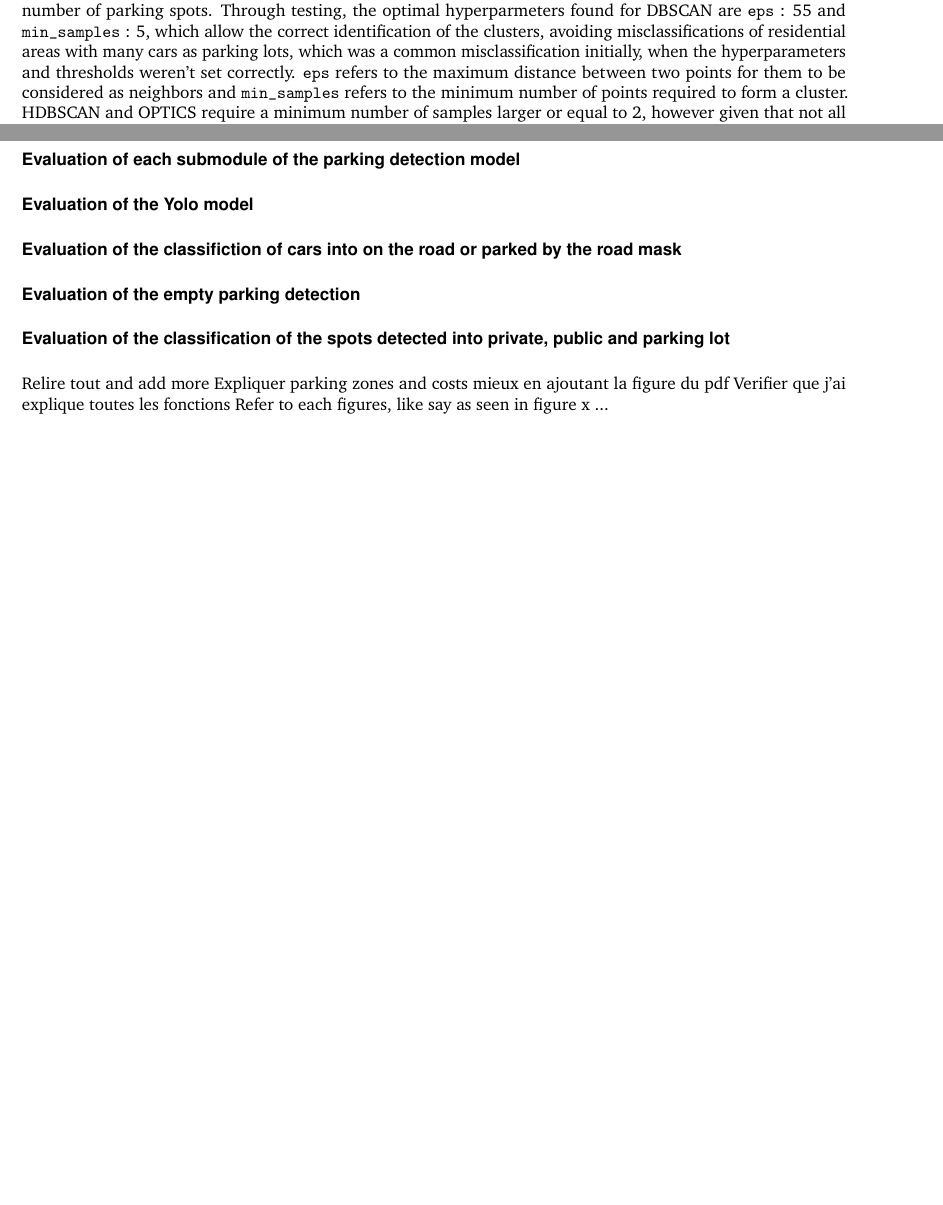
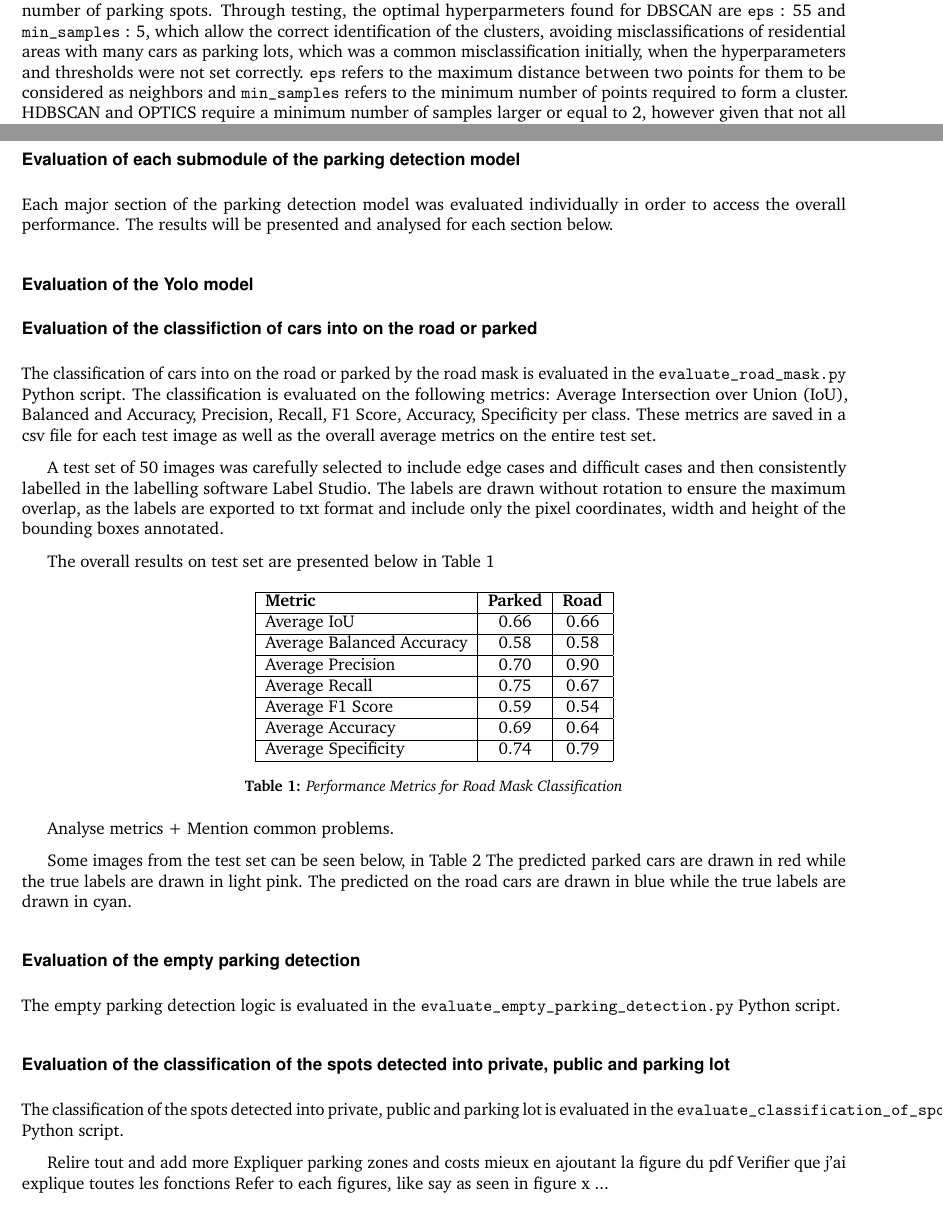
Before and after one commit to 2024-CMPU9010-GROUP-3/PROJECT, a LaTeX document (Documentation/final-report/main.tex, which reads Documentation/final-report/pages/technical_solution/machine_learning.tex): two parts of pages 8 and 9 of 10 before the commit and two parts of pages 8 and 9 of 11 after it, joined at a grey line, cut so that both start at the same text, the shorter picture padded with empty space. Compiled offline with pdfLaTeX.

Commit message:
adds evaluation of road mask section

```diff
--- a/Documentation/final-report/pages/technical_solution/machine_learning.tex
+++ b/Documentation/final-report/pages/technical_solution/machine_learning.tex
@@ -67,6 +67,6 @@ All the parking spots detected, including the parked cars identified by the mode
 
 Multiple different clustering approaches were tested out to cluster spots together, such as DBSCAN, HDBSCAN and OPTICS.
 Overall DBSCAN performed the best and the quickest out of all the clustering algorithms, given that some images contained very few parking spots, meaning clustering was only significant in cases with a minimum number of parking spots.
-Through testing, the optimal hyperparmeters found for DBSCAN are \texttt{eps} : 55 and \texttt{min\_samples} : 5, which allow the correct identification of the clusters, avoiding misclassifications of residential areas with many cars as parking lots, which was a common misclassification initially, when the hyperparameters and thresholds weren't set correctly.
+Through testing, the optimal hyperparmeters found for DBSCAN are \texttt{eps} : 55 and \texttt{min\_samples} : 5, which allow the correct identification of the clusters, avoiding misclassifications of residential areas with many cars as parking lots, which was a common misclassification initially, when the hyperparameters and thresholds were not set correctly.
 \texttt{eps} refers to the maximum distance between two points for them to be considered as neighbors and \texttt{min\_samples} refers to the minimum number of points required to form a cluster.
 HDBSCAN and OPTICS require a minimum number of samples larger or equal to 2, however given that not all images might contained at least 2 detections, clustering using those algorithms is not possible in all cases, so -1 is assigned to the spots without clusters which is the default behaviour of DBSCAN.
@@ -87,7 +87,36 @@ Dublin defines different parking zones by color, based on their high to moderate
 The csv file containing the longitude, latitude, classification label, parking zone and parking cost is then uploaded to the PostgreSQL database, in the backend server using the \texttt{send\_points.py} script.
 
 \subsubsection{Evaluation of each submodule of the parking detection model}
+Each major section of the parking detection model was evaluated individually in order to access the overall performance. The results will be presented and analysed for each section below.
 
 \subsubsection{Evaluation of the Yolo model}
 
-\subsubsection{Evaluation of the classifiction of cars into on the road or parked by the road mask}
+\subsubsection{Evaluation of the classifiction of cars into on the road or parked}
+The classification of cars into on the road or parked by the road mask is evaluated in the \texttt{evaluate\_road\_mask.py} Python script.
+The classification is evaluated on the following metrics: Average Intersection over Union (IoU), Balanced and Accuracy, Precision, Recall, F1 Score, Accuracy, Specificity per class. These metrics are saved in a csv file for each test image as well as the overall average metrics on the entire test set.
+
+A test set of 50 images was carefully selected to include edge cases and difficult cases and then consistently labelled in the labelling software Label Studio. The labels are drawn without rotation to ensure the maximum overlap, as the labels are exported to txt format and include only the pixel coordinates, width and  height of the bounding boxes annotated.
+
+The overall results on test set are presented below in Table~\ref{tab:metrics}
+
+\begin{table}[h!]
+    \centering
+    \begin{tabular}{|l|c|c|}
+    \hline
+    \textbf{Metric}               & \textbf{Parked} & \textbf{Road} \\ \hline
+    Average IoU                  & 0.66         & 0.66              \\ \hline
+    Average Balanced Accuracy    & 0.58         & 0.58              \\ \hline
+    Average Precision            & 0.70         & 0.90              \\ \hline
+    Average Recall               & 0.75         & 0.67              \\ \hline
+    Average F1 Score             & 0.59         & 0.54              \\ \hline
+    Average Accuracy             & 0.69         & 0.64              \\ \hline
+    Average Specificity          & 0.74         & 0.79              \\ \hline
+    \end{tabular}
+    \caption{Performance Metrics for Road Mask Classification}
+    \label{tab:metrics}
+\end{table}
+
+Analyse metrics + Mention common problems.
+
+Some images from the test set can be seen below, in Table~\ref{tab:images}
+The predicted parked cars are drawn in red while the true labels are drawn in light pink. The predicted on the road cars are drawn in blue while the true labels are drawn in cyan.
@@ -94,7 +132,11 @@ The csv file containing the longitude, latitude, classification label, parking z
+    \label{tab:images}
+\end{table}
 
 \subsubsection{Evaluation of the empty parking detection}
+The empty parking detection logic is evaluated in the \texttt{evaluate\_empty\_parking\_detection.py} Python script.
 
 \subsubsection{Evaluation of the classification of the spots detected into private, public and parking lot}
+The classification of the spots detected into private, public and parking lot is evaluated in the \texttt{evaluate\_classification\_of\_spots.py} Python script.
 
 
 Relire tout and add more
```
Also changed, not shown: Documentation/final-report/images/image1_road_mask_classification_test_set.png (added), Documentation/final-report/images/image2_road_mask_classification_test_set.png.png (added), Documentation/final-report/images/image3_road_mask_classification_test_set.png (added), Documentation/final-report/images/image4_road_mask_classification_test_set.png (added), Documentation/final-report/images/image5_road_mask_classification_test_set.png (added), Documentation/final-report/pages/technical_solution/machine_learning.tex (11 more changed lines).
